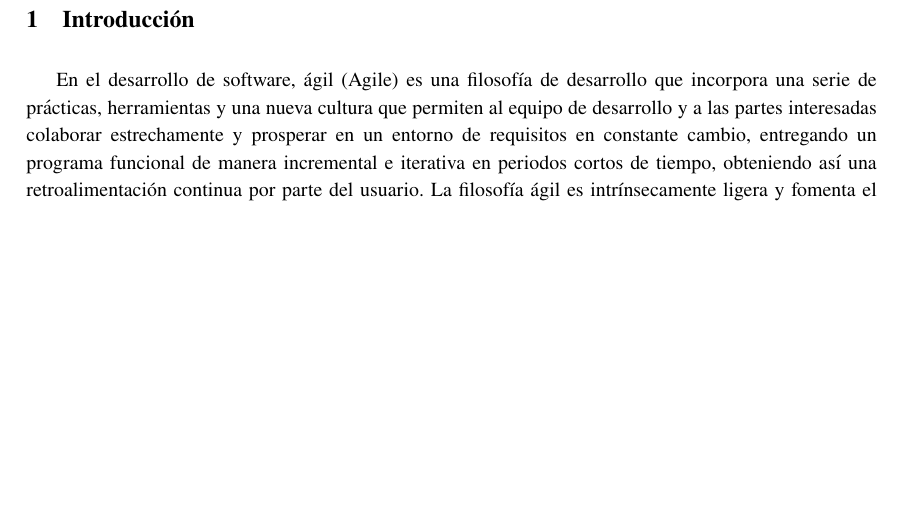
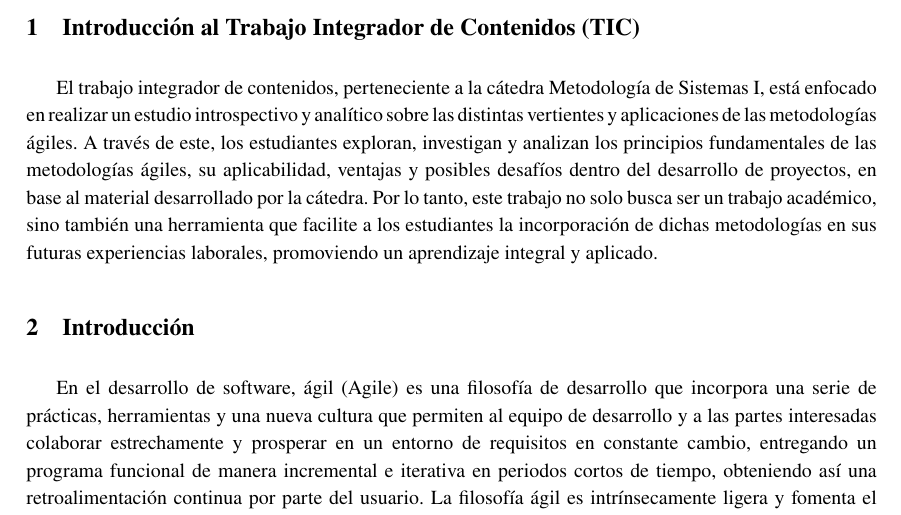
Before and after one commit to LeandroRodrigoMolina/Analisis_XP_Scrum, a LaTeX document (XP_Scrum.tex): part of page 2 of 9 before the commit and part of page 1 of 9 after it, cut at the place of the change, the shorter picture padded with empty space. Compiled offline with pdfLaTeX.

Commit message:
se agrego nueva seccion

```diff
--- a/XP_Scrum.tex
+++ b/XP_Scrum.tex
@@ -71 +70,2 @@ pdfborderstyle={/S/U/W 1}]{hyperref}
 
+	\justifying
@@ -74,6 +72,8 @@ pdfborderstyle={/S/U/W 1}]{hyperref}
 
+	\section{Introducción al Trabajo Integrador de Contenidos (TIC)}
+	El trabajo integrador de contenidos, perteneciente a la cátedra Metodología de Sistemas I, está enfocado en realizar un estudio introspectivo y analítico sobre las distintas vertientes y aplicaciones de las metodologías ágiles. A través de este, los estudiantes exploran, investigan y analizan los principios fundamentales de las metodologías ágiles, su aplicabilidad, ventajas y posibles desafíos dentro del desarrollo de proyectos, en base al material desarrollado por la cátedra. Por lo tanto, este trabajo no solo busca ser un trabajo académico, sino también una herramienta que facilite a los estudiantes la incorporación de dichas metodologías en sus futuras experiencias laborales, promoviendo un aprendizaje integral y aplicado.
 	\section{Introducción}
-	En el desarrollo de software, ágil (Agile) es una filosofía de desarrollo que incorpora una serie de prácticas, herramientas y una nueva cultura que permiten al equipo de desarrollo y a las partes interesadas colaborar estrechamente y prosperar en un entorno de requisitos en constante cambio, entregando un programa funcional de manera incremental e iterativa en periodos cortos de tiempo, obteniendo así una retroalimentación continua por parte del usuario. La filosofía ágil es intrínsecamente ligera y fomenta el trabajo en equipo, autoorganizados y empoderados para entregar software de alta calidad. En la actualidad existen distintas metodologías populares que siguen los valores y principios ágiles, tales como: XP \parencite{Beck_Andres_2005} Scrum \parencite{sutherland2014scrum}, Kanban \parencite{anderson2010kanban}, Lean \parencite{poppendieck2003lean}, Crystal \parencite{cockburn2004crystal}, DSDM \parencite{stapleton1997dynamic} y FDD \parencite{palmer2001practical}. Los valores son expresados y explicados en el manifiesto ágil \parencite{Manifesto_for_Agile_Software_Development}.
+	En el desarrollo de software, ágil (Agile) es una filosofía de desarrollo que incorpora una serie de prácticas, herramientas y una nueva cultura que permiten al equipo de desarrollo y a las partes interesadas colaborar estrechamente y prosperar en un entorno de requisitos en constante cambio, entregando un programa funcional de manera incremental e iterativa en periodos cortos de tiempo, obteniendo así una retroalimentación continua por parte del usuario. La filosofía ágil es intrínsecamente ligera y fomenta el trabajo en equipo, autoorganizados y empoderados para entregar software de alta calidad. En la actualidad existen distintas metodologías populares que siguen los valores y principios ágiles, tales como: XP \parencite{Beck_Andres_2005}, Scrum \parencite{sutherland2014scrum}, Kanban \parencite{anderson2010kanban}, Lean \parencite{poppendieck2003lean}, Crystal \parencite{cockburn2004crystal}, DSDM \parencite{stapleton1997dynamic} y FDD \parencite{palmer2001practical}. Los valores son expresados y explicados en el manifiesto ágil \parencite{Manifesto_for_Agile_Software_Development}.
 
 	Este artículo se centra en dos de las metodologías ágiles más prominentes: Scrum y eXtreme Programming (XP), ya que según estudios realizados por \textcite{fuior2019key} Scrum es una de las metodologías más utilizadas para el desarrollo de sistemas, mientras que XP es una de las menos utilizadas, este mismo resultado fue obtenido por el State of Ágil Report\footnote{\href{https://info.digital.ai/rs/981-LQX-968/images/SOA16.pdf}{16th State of Agile Report.}} del 2022, donde XP ocupa una de las últimas posiciones, mientras que Scrum se encuentra liderando la lista. Gracias a que estas metodologías gozan o han gozado de gran popularidad y han sido utilizadas ampliamente en la industria del software como a nivel académico, proporcionando una abundante fuente de información, artículos científicos y casos prácticos. Este trabajo tiene como objetivo explorar las ventajas y desventajas individuales de cada metodología, proporcionando una visión de sus características distintivas y áreas de aplicación. Posteriormente, se revisarán diversas herramientas y estudios que han llevado a cabo comparando estas metodologías, con el objetivo de sintetizar los hallazgos y ofrecer una perspectiva equilibrada sobre cuándo es más apropiado utilizar una sobre la otra. Todo esto con la finalidad de brindar recomendaciones sólidas y basadas en evidencia para la selección de metodologías en situaciones específicas.
 	\section{Desarrollo de Trabajo}
```
Also changed, not shown: XP_Scrum.pdf, XP_Scrum.tex (9 more changed lines). Lines whose indentation alone changed are shown as unchanged.
